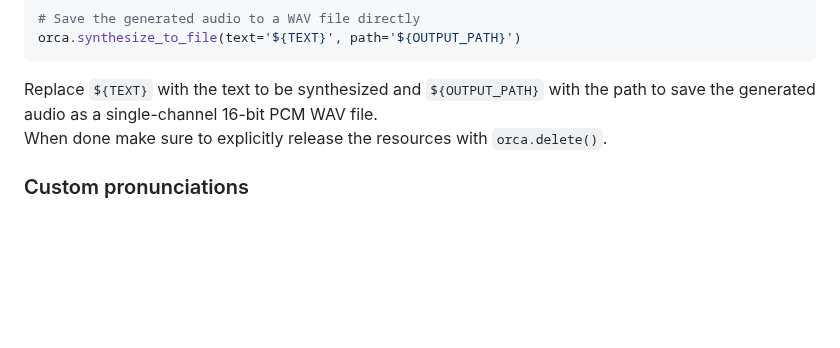
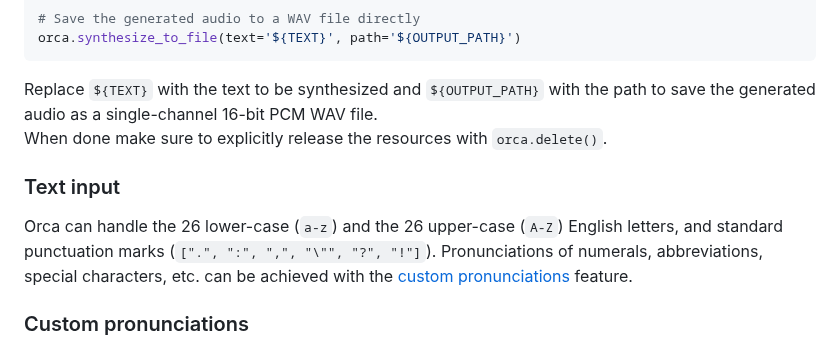
Before and after one commit to Picovoice/orca, a Markdown page: binding/python/README.md, the part around the change. Rendered like a GitHub page; blank space fills up the shorter version.

```diff
--- a/binding/python/README.md
+++ b/binding/python/README.md
@@ -56,6 +56,13 @@ Replace `${TEXT}` with the text to be synthesized and `${OUTPUT_PATH}` with the
 single-channel 16-bit PCM WAV file.\
 When done make sure to explicitly release the resources with `orca.delete()`.
 
+### Text input
+
+Orca can handle the 26 lower-case (`a-z`) and the 26 upper-case (`A-Z`) English letters, and standard punctuation marks
+(`[".", ":", ",", "\"", "?", "!"]`).
+Pronunciations of numerals, abbreviations, special characters, etc. can be achieved with the
+[custom pronunciations](#custom-pronunciations) feature.
+
 ### Custom pronunciations
 
 Orca allows to embed custom pronunciations in the text via the syntax: `{word|pronunciation}`.\
```
Also changed, not shown: README.md (+7 -0 lines).
